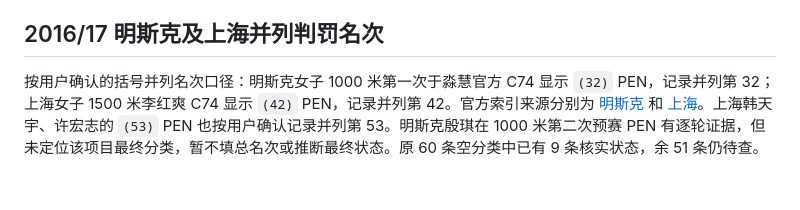
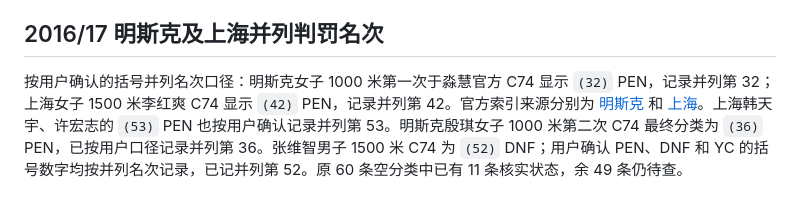
Before and after one commit to dupirou/ssts_wb, a Markdown page: audit/2026-10-28-second-pass/README.md, the part around the change. GitHub-like rendering.

Commit message:
Record confirmed tied DNF and Minsk final classification

```diff
--- a/audit/2026-10-28-second-pass/README.md
+++ b/audit/2026-10-28-second-pass/README.md
@@ -61,4 +61,4 @@ IOC 奥林匹克资料库搜索引擎的索引文本包含官方 event classific
 
 ## 2016/17 明斯克及上海并列判罚名次
 
-按用户确认的括号并列名次口径：明斯克女子 1000 米第一次于淼慧官方 C74 显示 `(32)` PEN，记录并列第 32；上海女子 1500 米李红爽 C74 显示 `(42)` PEN，记录并列第 42。官方索引来源分别为 [明斯克](https://www.shorttrack.swisstiming.com/Data/PDFs/WC1617BLR.pdf) 和 [上海](https://www.shorttrack.swisstiming.com/Data/PDFs/WC1617CHN.pdf)。上海韩天宇、许宏志的 `(53)` PEN 也按用户确认记录并列第 53。明斯克殷琪在 1000 米第二次预赛 PEN 有逐轮证据，但未定位该项目最终分类，暂不填总名次或推断最终状态。原 60 条空分类中已有 9 条核实状态，余 51 条仍待查。
+按用户确认的括号并列名次口径：明斯克女子 1000 米第一次于淼慧官方 C74 显示 `(32)` PEN，记录并列第 32；上海女子 1500 米李红爽 C74 显示 `(42)` PEN，记录并列第 42。官方索引来源分别为 [明斯克](https://www.shorttrack.swisstiming.com/Data/PDFs/WC1617BLR.pdf) 和 [上海](https://www.shorttrack.swisstiming.com/Data/PDFs/WC1617CHN.pdf)。上海韩天宇、许宏志的 `(53)` PEN 也按用户确认记录并列第 53。明斯克殷琪女子 1000 米第二次 C74 最终分类为 `(36)` PEN，已按用户口径记录并列第 36。张维智男子 1500 米 C74 为 `(52)` DNF；用户确认 PEN、DNF 和 YC 的括号数字均按并列名次记录，已记并列第 52。原 60 条空分类中已有 11 条核实状态，余 49 条仍待查。
```
